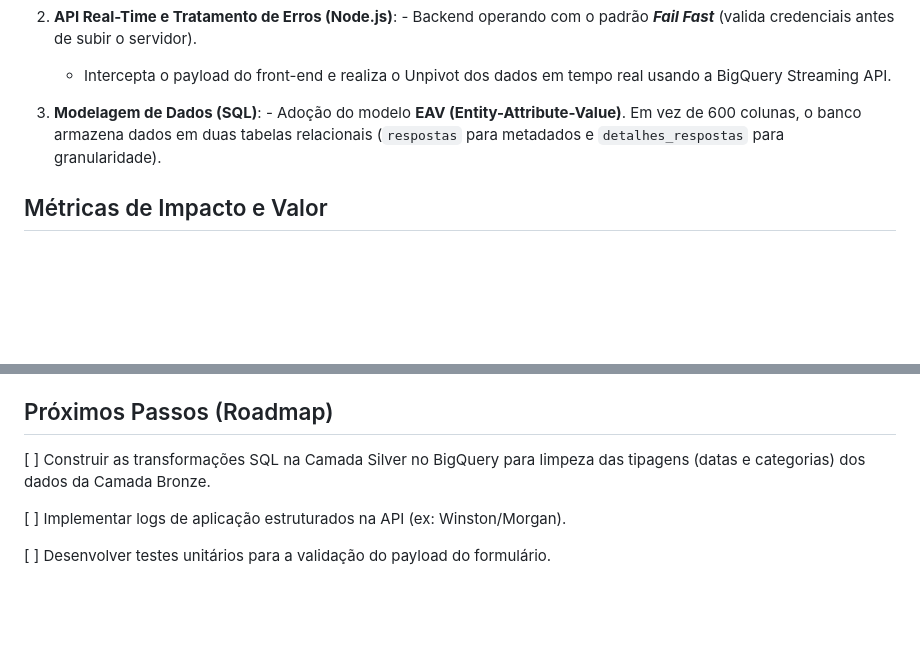
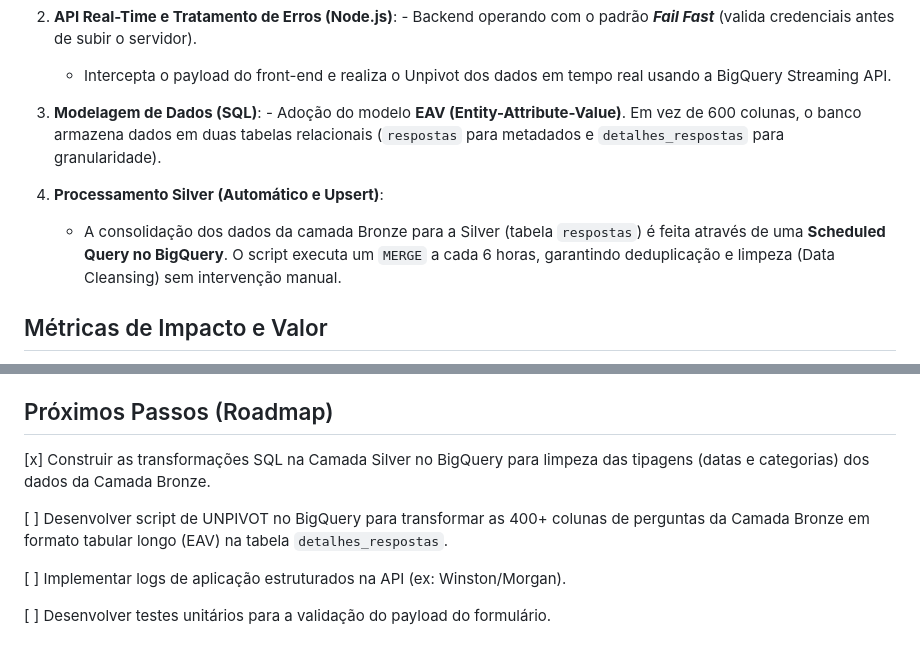
Before and after one commit to qualidadehsr-rgb/auditoria-de-prontuarios, a Markdown page: README.md, 2 parts joined by grey strips. Drawn GitHub-style; blank space fills up the shorter version.

Commit message:
docs(release): atualiza roadmap e consolida versao 1.4.0 no changelog
Documenta fluxo de processamento Silver via Scheduled Query e atualiza status das tarefas do projeto.

```diff
--- a/README.md
+++ b/README.md
@@ -38,6 +38,9 @@ graph TD
 
 3. **Modelagem de Dados (SQL)**: - Adoção do modelo **EAV (Entity-Attribute-Value)**. Em vez de 600 colunas, o banco armazena dados em duas tabelas relacionais (`respostas` para metadados e `detalhes_respostas` para granularidade).
 
+4. **Processamento Silver (Automático e Upsert)**:
+    - A consolidação dos dados da camada Bronze para a Silver (tabela `respostas`) é feita através de uma **Scheduled Query no BigQuery**. O script executa um `MERGE` a cada 6 horas, garantindo deduplicação e limpeza (Data Cleansing) sem intervenção manual.
+
 ## Métricas de Impacto e Valor
 - **Performance do BI**: Fim da latência no Looker Studio ao mudar o paradigma de colunamento horizontal para um modelo tabular vertical estruturado.
 - **Integridade de Dados**: Eliminação da perda de dados por acessos concorrentes através da arquitetura distribuída.
@@ -55,7 +58,9 @@ Este projeto adota o padrão de **Architecture Decision Records (ADRs)** para ra
 Consulte também o nosso [Guia de Contribuição](./CONTRIBUTING.md) e o [Changelog](./CHANGELOG.md).
 
 ## Próximos Passos (Roadmap)
-[ ] Construir as transformações SQL na Camada Silver no BigQuery para limpeza das tipagens (datas e categorias) dos dados da Camada Bronze.
+[x] Construir as transformações SQL na Camada Silver no BigQuery para limpeza das tipagens (datas e categorias) dos dados da Camada Bronze.
+
+[ ] Desenvolver script de UNPIVOT no BigQuery para transformar as 400+ colunas de perguntas da Camada Bronze em formato tabular longo (EAV) na tabela `detalhes_respostas`.
 
 [ ] Implementar logs de aplicação estruturados na API (ex: Winston/Morgan).
 
```
Also changed, not shown: CHANGELOG.md (+6 -0 lines).
